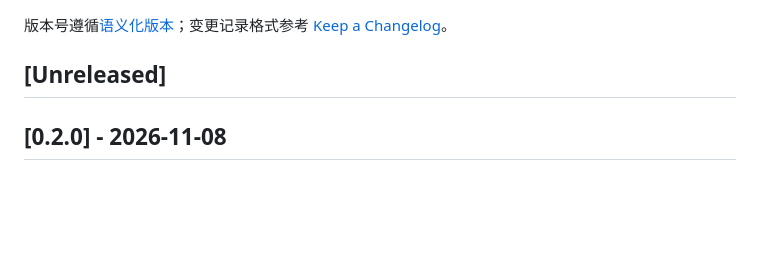
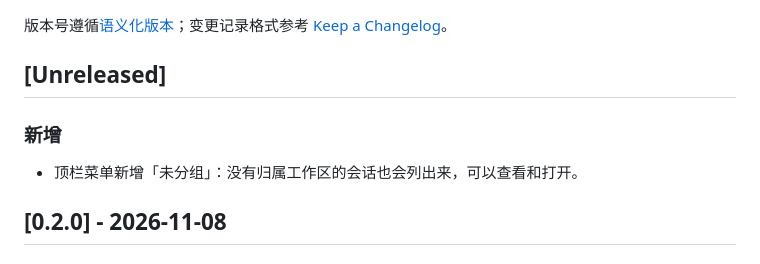
Before and after one commit to ExcitedEven/dsh-titlebar-workspace, a Markdown page: CHANGELOG.md, the part around the change. GitHub-like rendering; blank space fills up the shorter version.

```diff
--- a/CHANGELOG.md
+++ b/CHANGELOG.md
@@ -3,6 +3,10 @@
 版本号遵循[语义化版本](https://semver.org/lang/zh-CN/)；变更记录格式参考 [Keep a Changelog](https://keepachangelog.com/zh-CN/)。
 
 ## [Unreleased]
+
+### 新增
+
+- 顶栏菜单新增「未分组」：没有归属工作区的会话也会列出来，可以查看和打开。
 
 ## [0.2.0] - 2026-11-08
 
```
Also changed, not shown: README.en.md (+2 -1 lines), README.md (+2 -1 lines), assets/titlebar-preview.png, 4 other files.
